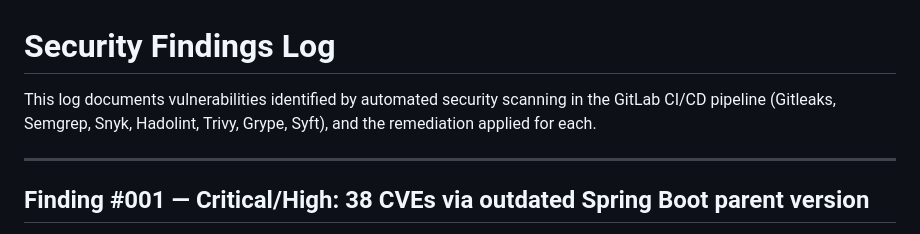
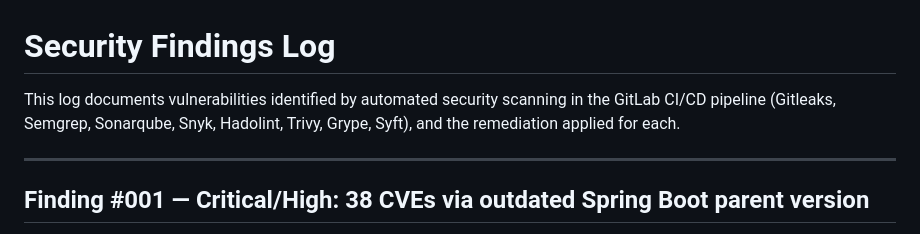
Before and after one commit to chaos-MK/ApplicationBib, a Markdown page: SECURITY-FINDINGS.md, the part around the change. GitHub-like rendering.

Commit message:
ci: get back security tools after smoke test fix

```diff
--- a/SECURITY-FINDINGS.md
+++ b/SECURITY-FINDINGS.md
@@ -1,7 +1,7 @@
 # Security Findings Log
 
 This log documents vulnerabilities identified by automated security scanning
-in the GitLab CI/CD pipeline (Gitleaks, Semgrep, Snyk, Hadolint, Trivy, Grype,
+in the GitLab CI/CD pipeline (Gitleaks, Semgrep, Sonarqube, Snyk, Hadolint, Trivy, Grype,
 Syft), and the remediation applied for each.
 
 ---
```
